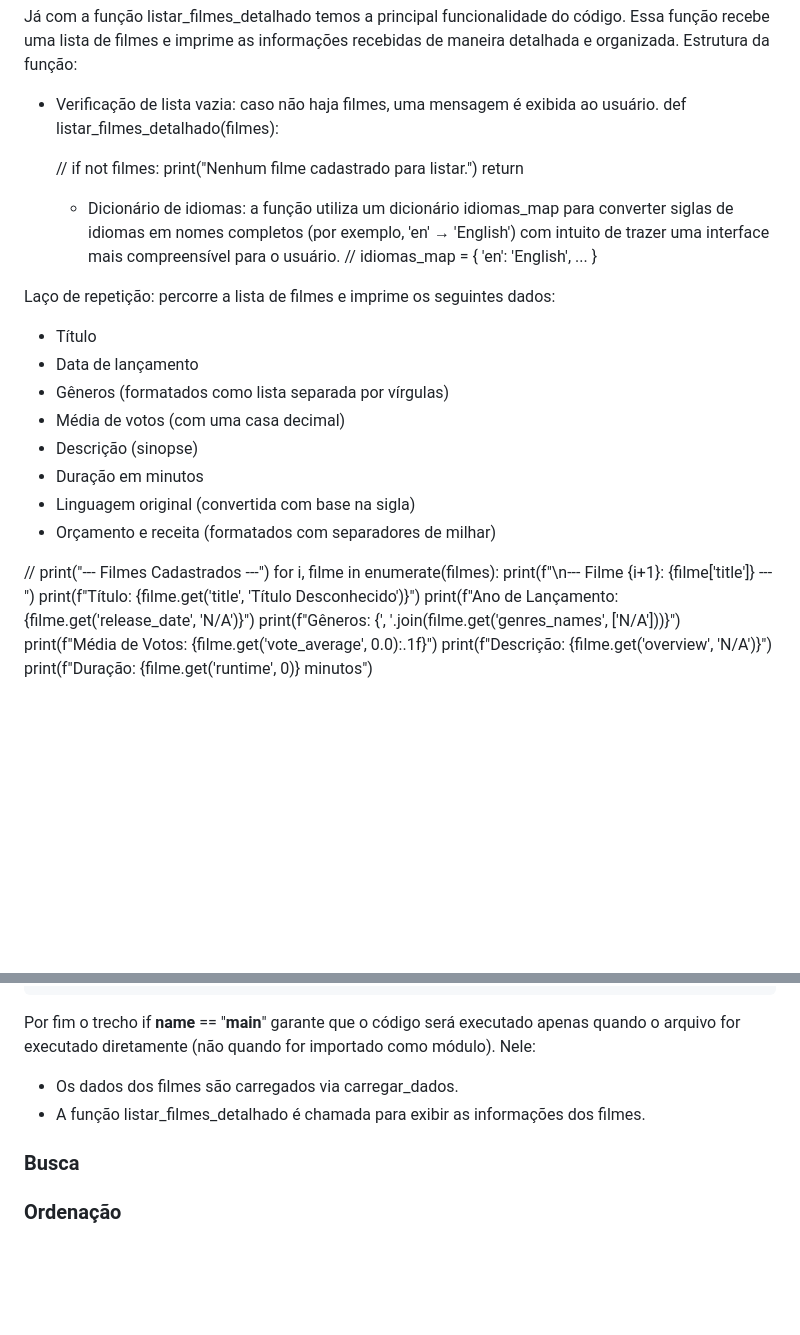
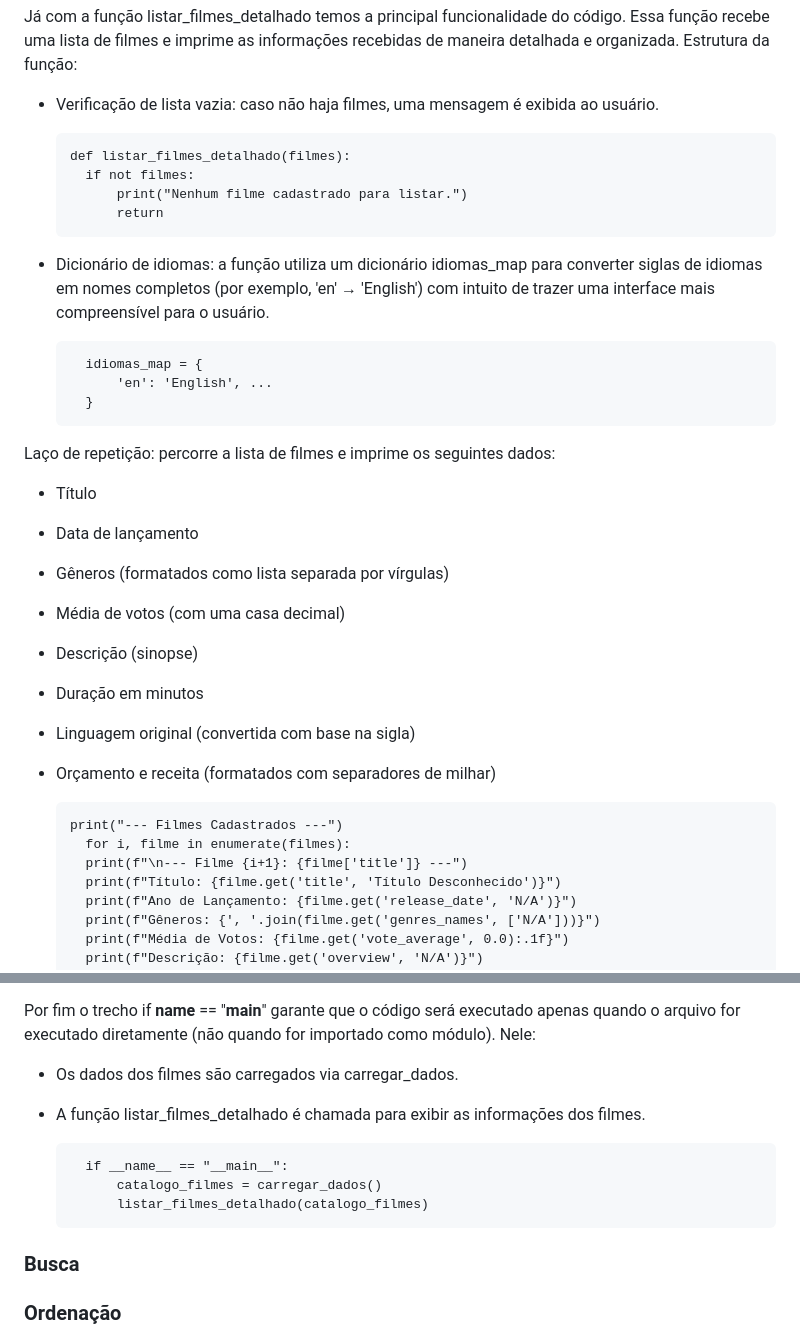
Before and after one commit to RayanneMatos/catalogo-filmes-python, a Markdown page: README.md, 2 parts joined by grey strips. Drawn GitHub-style; blank space fills up the shorter version.

```diff
--- a/README.md
+++ b/README.md
@@ -44,14 +44,15 @@ Já com a função listar_filmes_detalhado temos a principal funcionalidade do c
 Estrutura da função:
 
 - Verificação de lista vazia: caso não haja filmes, uma mensagem é exibida ao usuário.
-    def listar_filmes_detalhado(filmes):
 
-    //   if not filmes:
+      def listar_filmes_detalhado(filmes):
+        if not filmes:
             print("Nenhum filme cadastrado para listar.")
             return
 
-    - Dicionário de idiomas: a função utiliza um dicionário idiomas_map para converter siglas de idiomas em nomes completos (por exemplo, 'en' → 'English') com intuito de trazer uma interface mais compreensível para o usuário.
-    //  idiomas_map = {
+- Dicionário de idiomas: a função utiliza um dicionário idiomas_map para converter siglas de idiomas em nomes completos (por exemplo, 'en' → 'English') com intuito de trazer uma interface mais compreensível para o usuário.
+
+        idiomas_map = {
             'en': 'English', ...
         }
 
@@ -66,8 +67,8 @@ Laço de repetição: percorre a lista de filmes e imprime os seguintes dados:
 - Linguagem original (convertida com base na sigla)
 - Orçamento e receita (formatados com separadores de milhar)
 
-//  print("--- Filmes Cadastrados ---")
-    for i, filme in enumerate(filmes):
+      print("--- Filmes Cadastrados ---")
+        for i, filme in enumerate(filmes):
         print(f"\n--- Filme {i+1}: {filme['title']} ---")
         print(f"Título: {filme.get('title', 'Título Desconhecido')}")
         print(f"Ano de Lançamento: {filme.get('release_date', 'N/A')}")
@@ -88,6 +89,10 @@ Por fim o trecho if __name__ == "__main__" garante que o código será executado
 - Os dados dos filmes são carregados via carregar_dados.
 - A função listar_filmes_detalhado é chamada para exibir as informações dos filmes.
 
+        if __name__ == "__main__":
+            catalogo_filmes = carregar_dados()
+            listar_filmes_detalhado(catalogo_filmes)
+
 ### Busca
 
 ### Ordenação
```
